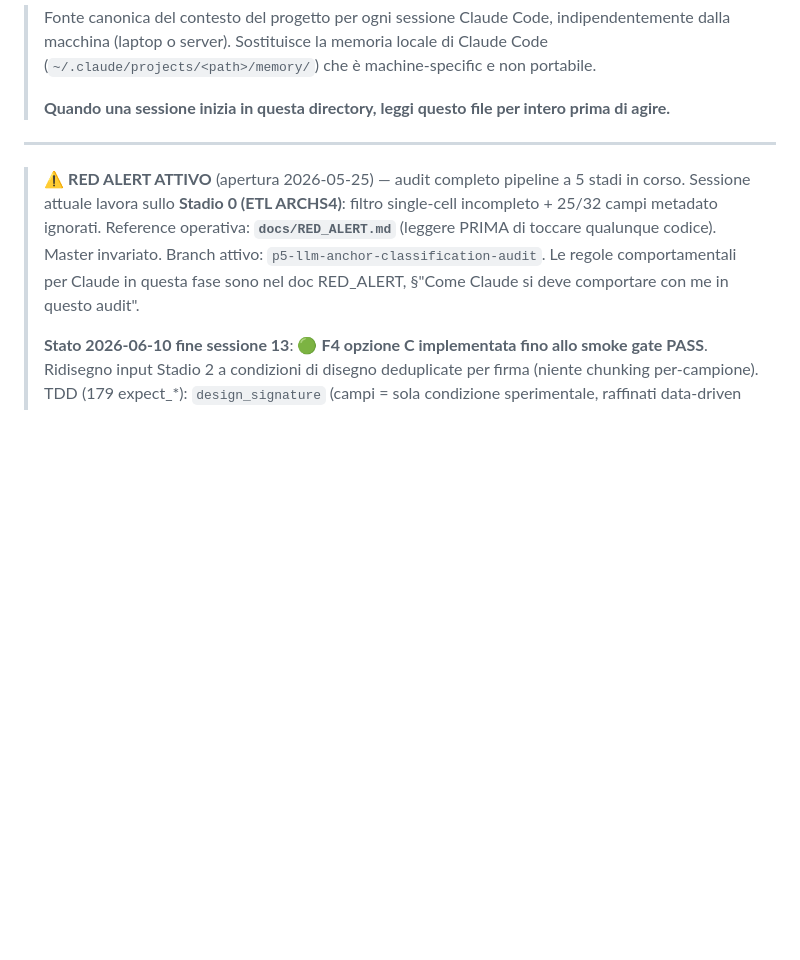
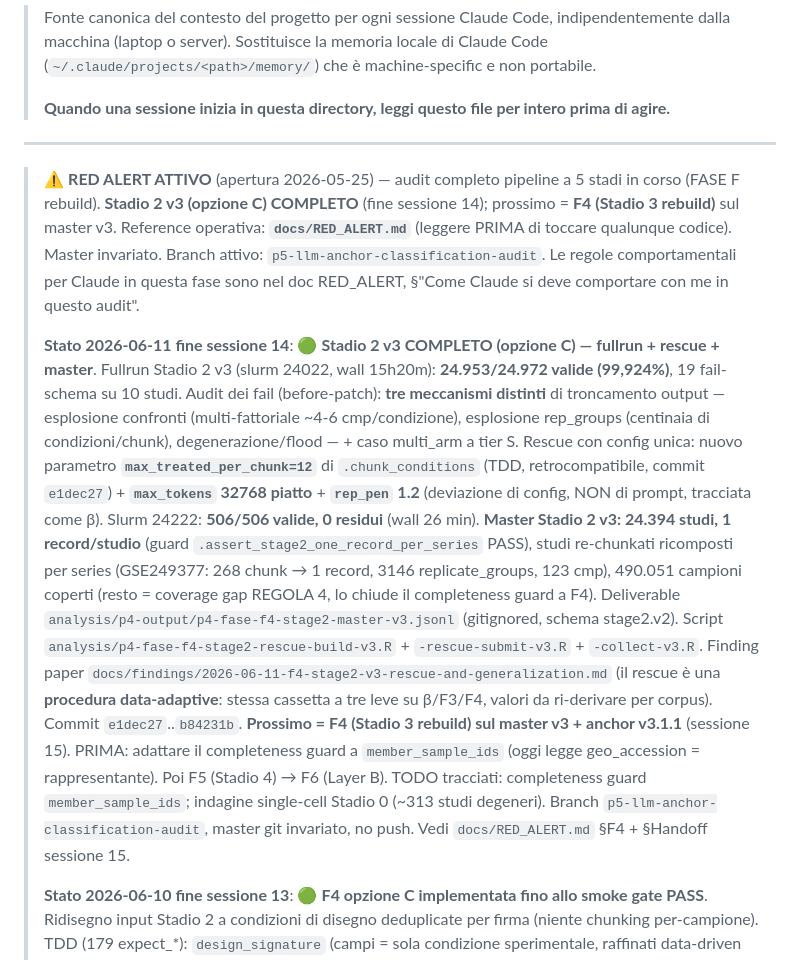
Before and after one commit to UBESP-DCTV/simulomicsr, a Markdown page: CLAUDE.md, the part around the change. Rendered like a GitHub page; blank space fills up the shorter version.

```diff
--- a/CLAUDE.md
+++ b/CLAUDE.md
@@ -11,13 +11,40 @@
 ---
 
 > ⚠️ **RED ALERT ATTIVO** (apertura 2026-05-25) — audit completo
-> pipeline a 5 stadi in corso. Sessione attuale lavora sullo **Stadio 0
-> (ETL ARCHS4)**: filtro single-cell incompleto + 25/32 campi metadato
-> ignorati. Reference operativa: **`docs/RED_ALERT.md`** (leggere PRIMA
+> pipeline a 5 stadi in corso (FASE F rebuild). **Stadio 2 v3 (opzione C)
+> COMPLETO** (fine sessione 14); prossimo = **F4 (Stadio 3 rebuild)** sul
+> master v3. Reference operativa: **`docs/RED_ALERT.md`** (leggere PRIMA
 > di toccare qualunque codice). Master invariato. Branch attivo:
 > `p5-llm-anchor-classification-audit`. Le regole comportamentali per
 > Claude in questa fase sono nel doc RED_ALERT, §"Come Claude si deve
 > comportare con me in questo audit".
+>
+> **Stato 2026-06-11 fine sessione 14**: 🟢 **Stadio 2 v3 COMPLETO (opzione C) —
+> fullrun + rescue + master**. Fullrun Stadio 2 v3 (slurm 24022, wall 15h20m):
+> **24.953/24.972 valide (99,924%)**, 19 fail-schema su 10 studi. Audit dei fail
+> (before-patch): **tre meccanismi distinti** di troncamento output — esplosione
+> confronti (multi-fattoriale ~4-6 cmp/condizione), esplosione rep_groups (centinaia
+> di condizioni/chunk), degenerazione/flood — + caso multi_arm a tier S. Rescue con
+> config unica: nuovo parametro **`max_treated_per_chunk=12`** di `.chunk_conditions`
+> (TDD, retrocompatibile, commit `e1dec27`) + **`max_tokens` 32768 piatto** +
+> **`rep_pen` 1.2** (deviazione di config, NON di prompt, tracciata come β). Slurm
+> 24222: **506/506 valide, 0 residui** (wall 26 min). **Master Stadio 2 v3: 24.394
+> studi, 1 record/studio** (guard `.assert_stage2_one_record_per_series` PASS), studi
+> re-chunkati ricomposti per series (GSE249377: 268 chunk → 1 record, 3146
+> replicate_groups, 123 cmp), 490.051 campioni coperti (resto = coverage gap REGOLA 4,
+> lo chiude il completeness guard a F4). Deliverable
+> `analysis/p4-output/p4-fase-f4-stage2-master-v3.jsonl` (gitignored, schema stage2.v2).
+> Script `analysis/p4-fase-f4-stage2-rescue-build-v3.R` + `-rescue-submit-v3.R` +
+> `-collect-v3.R`. Finding paper
+> `docs/findings/2026-06-11-f4-stage2-v3-rescue-and-generalization.md` (il rescue è
+> una **procedura data-adaptive**: stessa cassetta a tre leve su β/F3/F4, valori da
+> ri-derivare per corpus). Commit `e1dec27`..`b84231b`. **Prossimo = F4 (Stadio 3
+> rebuild) sul master v3 + anchor v3.1.1** (sessione 15). PRIMA: adattare il
+> completeness guard a `member_sample_ids` (oggi legge geo_accession = rappresentante).
+> Poi F5 (Stadio 4) → F6 (Layer B). TODO tracciati: completeness guard
+> `member_sample_ids`; indagine single-cell Stadio 0 (~313 studi degeneri). Branch
+> `p5-llm-anchor-classification-audit`, master git invariato, no push. Vedi
+> `docs/RED_ALERT.md` §F4 + §Handoff sessione 15.
 >
 > **Stato 2026-06-10 fine sessione 13**: 🟢 **F4 opzione C implementata fino allo
 > smoke gate PASS**. Ridisegno input Stadio 2 a condizioni di disegno deduplicate
```
Also changed, not shown: docs/RED_ALERT.md (+70 -31 lines).
